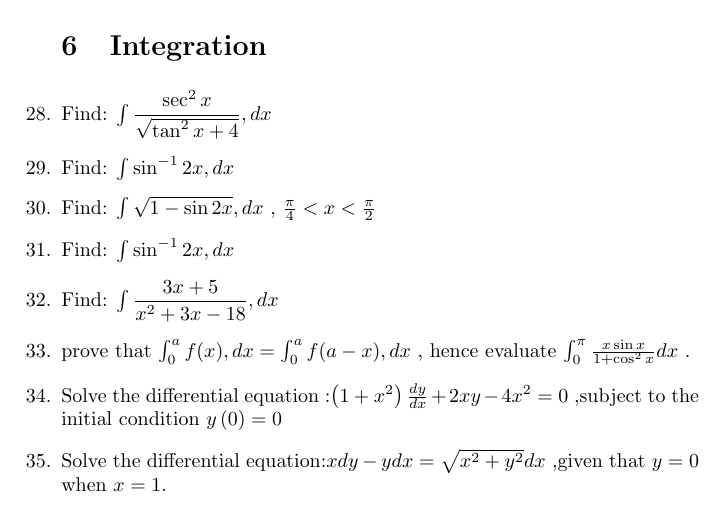
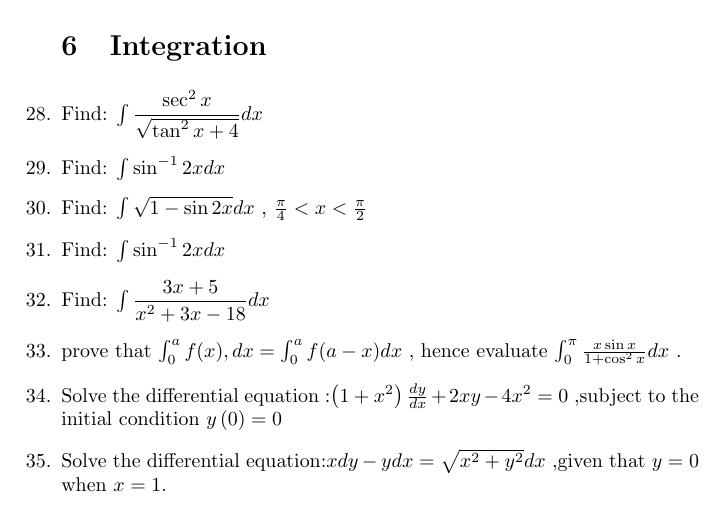
Before and after one commit to KoushikNaga417/FWC, a LaTeX document (LATEX/CBSE/cbse.tex): part of page 3 of 4, cut so that both start at the same text. Compiled offline with pdfLaTeX.

Commit message:
cbse.tex

```diff
--- a/LATEX/CBSE/cbse.tex
+++ b/LATEX/CBSE/cbse.tex
@@ -45,12 +45,12 @@
 \item Find the value of $\lambda$, so that the lines $\frac{1-x}{3}=\frac{7y-14}{\lambda}=\frac{z-3}{2}$ and $\frac{7-7x}{3\lambda}=\frac{y-5}{1}=\frac{6-z}{5}$ are at right angles. Also, find whether the lines are intersecting or not.
 \item If a line makes angles $ 90\degree,135\degree,45\degree$ with the x,y and z axes respectively,find its direction cosines.
 \section{Integration}
-\item  Find: $\int \dfrac{\sec^2x}{\sqrt{\tan^2x+4}},dx$
-\item Find: $\int\sin^{-1}2x,dx $
-\item \noindent Find: $\int\sqrt{1-\sin2x},dx$ , $\frac{\pi}{4}< x < \frac{\pi}{2}$
-\item Find: $ \int\sin^{-1}2x,dx$
-\item Find: $\int\dfrac{3x+5}{x^2+3x-18},dx$
-\item prove that $\int_{0}^{a}f(x),dx=\int_{0}^{a}f(a-x),dx$ , hence evaluate $\int_{0}^{\pi}\frac{x\sin x}{1+\cos^2x}dx$ .
+\item  Find: $\int \dfrac{\sec^2x}{\sqrt{\tan^2x+4}} dx$
+\item Find: $\int\sin^{-1}2x dx $
+\item \noindent Find: $\int\sqrt{1-\sin2x} dx$ , $\frac{\pi}{4}< x < \frac{\pi}{2}$
+\item Find: $ \int\sin^{-1}2x dx$
+\item Find: $\int\dfrac{3x+5}{x^2+3x-18} dx$
+\item prove that $\int_{0}^{a}f(x),dx=\int_{0}^{a}f(a-x) dx$ , hence evaluate $\int_{0}^{\pi}\frac{x\sin x}{1+\cos^2x}dx$ .
 \item Solve the differential equation :$\brak{1+x^2}\frac{dy}{dx}+2xy-4x^2=0$ ,subject to the initial condition $y\brak{0}=0$
 \item Solve the differential equation:$xdy-ydx=\sqrt{x^2+y^2}dx$ ,given that $y=0$ when $x=1$.
 \section{Intersection of Conics}
```
